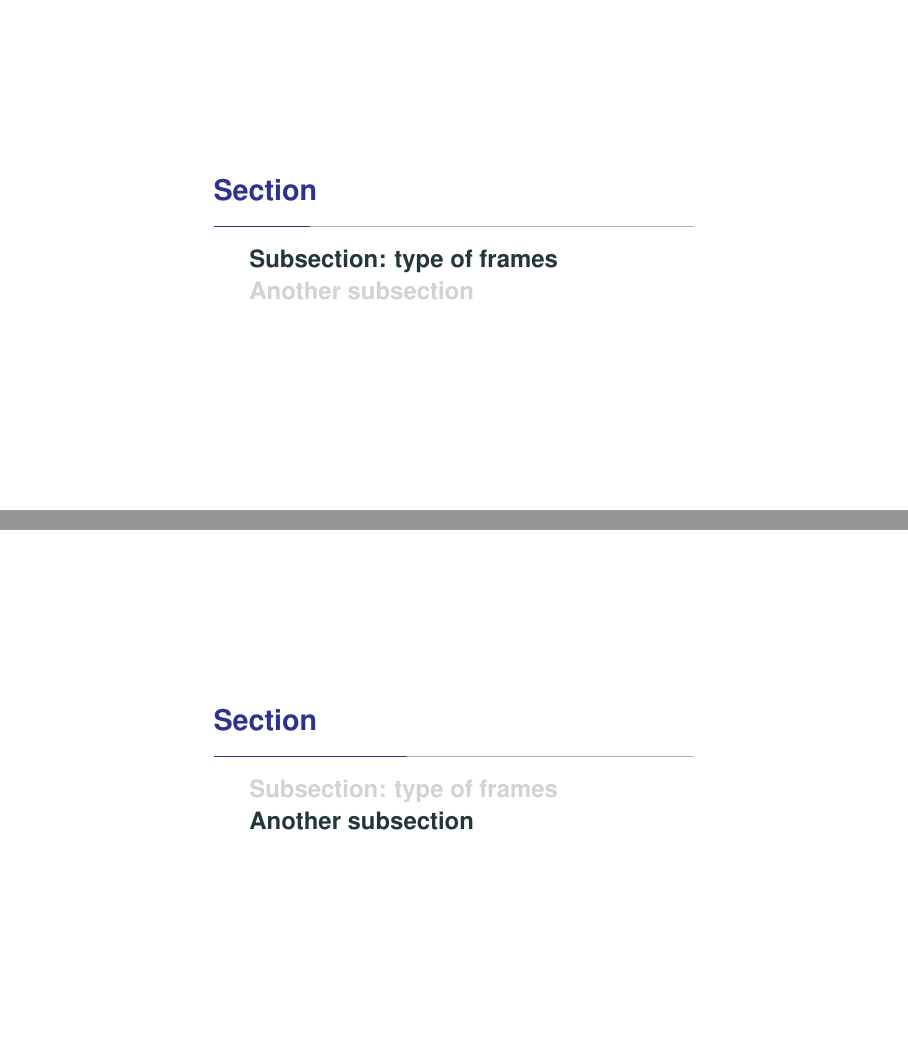
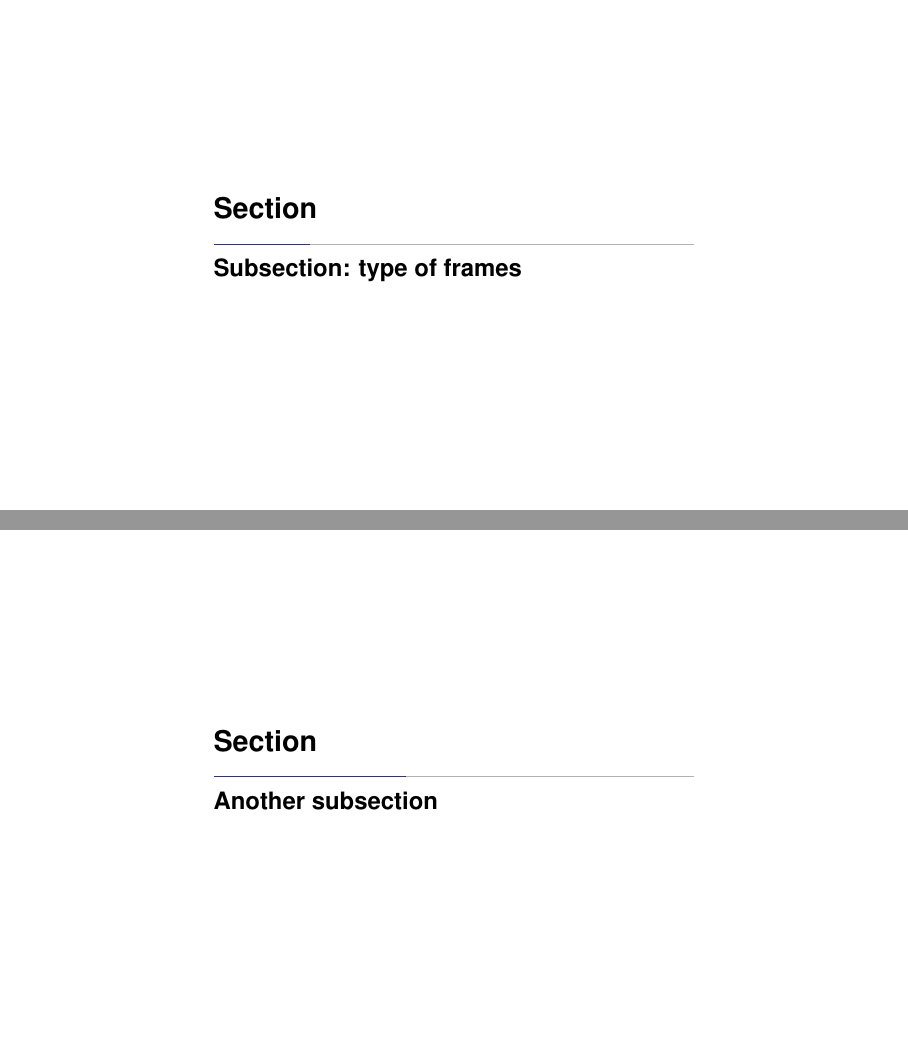
Before and after one commit to mathren/beamer_template_mrenzo, LaTeX slides (template.tex, which reads setup.tex): pages 2 and 5 of 10 before the commit and pages 3 and 6 of 12 after it, joined at a grey line. Compiled offline with pdfLaTeX.

Commit message:
add mathabx package and minor edits

```diff
--- a/setup.tex
+++ b/setup.tex
@@ -30,8 +30,8 @@
 %%%%%%%%%%%%%%%%%%%%%%%%%%%%%%%
 \usepackage{appendixnumberbeamer}
 \usepackage{fancybox}
-\setlength{\TPHorizModule}{\paperwidth}\setlength{\TPVertModule}{\paperheight}
-% for textpos
+\setlength{\TPHorizModule}{\paperwidth}\setlength{\TPVertModule}{\paperheight}% for textpos
+\usepackage{mathabx} % for astronomical symbols of planets
 
 % checkmark and crossmark
 % requires pifont
@@ -50,7 +50,7 @@
 
 \newcommand\Connectw[3][]{%
   \tikz[remember picture,overlay]
-  \draw[-to,line width=5pt,>=latex,white!80!Yellow,#1] (#2.east) -- ( $ (#3.east) + (-2pt,0) $ );%
+  \draw[-to,line width=3pt,>=latex,white!80!Yellow,#1] (#2.east) -- ( $ (#3.west) + (-2pt,0) $ );%
 }
 
 \newcommand\Connectr[3][]{%
@@ -332,7 +332,7 @@
 
 \newcommand{\udef}{\stackrel{\mathrm{def}}{=}}
 
-\newcommand{\todo}[1]{{\Huge $\blacksquare$~\textbf{\color{red}[TODO:#1]}~$\blacksquare$}\\ }
+\newcommand{\todo}[1]{{\Huge $\blacksquare$~\textbf{\color{red}#1}~$\blacksquare$}\\ }
 
 \newenvironment<>{varblock}[2][.9\textwidth]{%
   \setlength{\textwidth}{#1}
@@ -362,56 +362,29 @@
 \colorlet{whiteish}{white!80!Yellow}
 \colorlet{lightgray}{gray!50}
 
+%% set theme
 \usetheme{metropolis}   %%% Theme Name
 % customizations
 \metroset{progressbar=frametitle}
 \metroset{subsectionpage=progressbar}
 \setbeamertemplate{blocks}[rounded]
+% colors
 \usecolortheme{seahorse}
 \setbeamercolor{structure}{fg=Blue, bg=white}
 \setbeamercolor{progress bar}{fg=Blue, bg=gray!30}
 \setbeamercolor{progress bar in section page}{fg=Blue, bg=gray!30}
 \setbeamercolor{frametitle}{bg=, fg=Blue} %% set colors
+
+%block
+\setbeamercolor{block body}{use=structure,bg=white!80!Yellow}
+\setbeamercolor{block title}{use=Blue,fg=Blue,bg=white!80!Yellow}
+
 % \setbeamercolor{block body}{bg=white,fg=black} %% white background
 % \setbeamercolor{block title}{bg=white,fg=Blue} %% white background
-\setbeamercolor{block body}{use=structure,bg=white!80!Yellow}
-\setbeamercolor{block title}{use=Blue,fg=Blue,bg=white!80!Yellow}
 \setbeamercolor{background canvas}{bg=,fg=black} %% white background
 % remove margins
 \setbeamersize{text margin left=2pt,text margin right=2pt}
-\setbeamercolor{subsection title}{bg=, fg=Blue}
-\setbeamercolor{section title}{bg=, fg=Blue}
-
-
-% subsections
-\setbeamertemplate{subsection page}{
-  \centering
-  \begin{minipage}{22em}
-    \raggedright
-    \usebeamercolor[fg]{section title}
-    \usebeamerfont{section title}
-    \insertsectionhead\\[-1ex]
-    \usebeamertemplate*{progress bar in section page}
-    \par\vskip10pt
-    \usebeamercolor[fg]{subsection title}%
-    \usebeamerfont{subsection title}%
-    \tableofcontents[
-        currentsubsection,
-        sectionstyle=hide/hide,
-        hideothersubsections,
-        subsectionstyle=show/shaded/hide
-        ]
-  \end{minipage}
-  \par
-  \vspace{\baselineskip}
-}
-
-% no section page by default
-\AtBeginSection[]{}
-% but subsection page with current subsection highlighted
-\AtBeginSubsection{
-    \frame[plain,noframenumbering]{\subsectionpage}
-  }
-
-% grayed out \only? -- not working yet
-\setbeamercovered{transparent}
+\setbeamertemplate{section in toc}{
+  \centering \bf \color{Blue}\inserttocsection \par}
+\setbeamertemplate{subsection in toc}{
+  \centering \inserttocsubsection \par}
```
